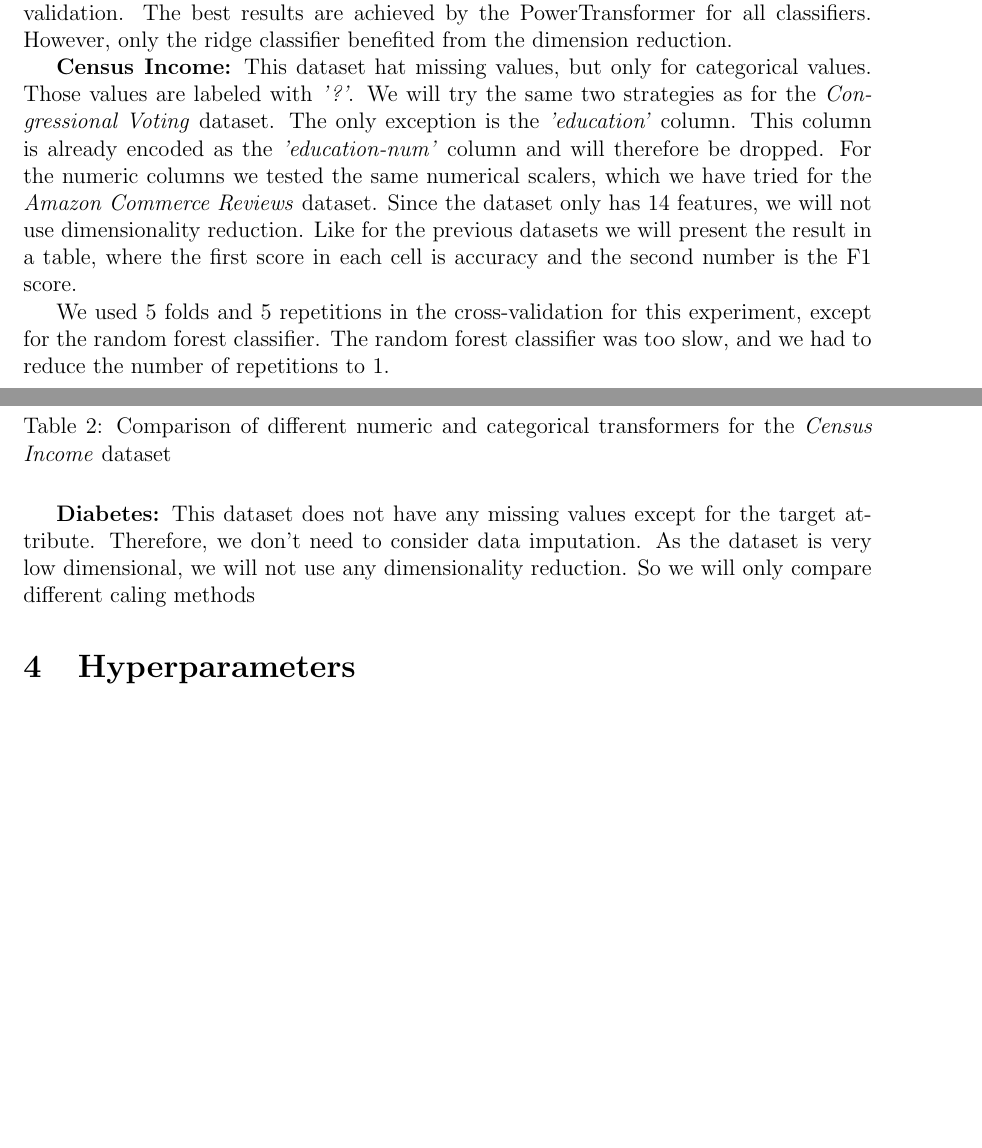
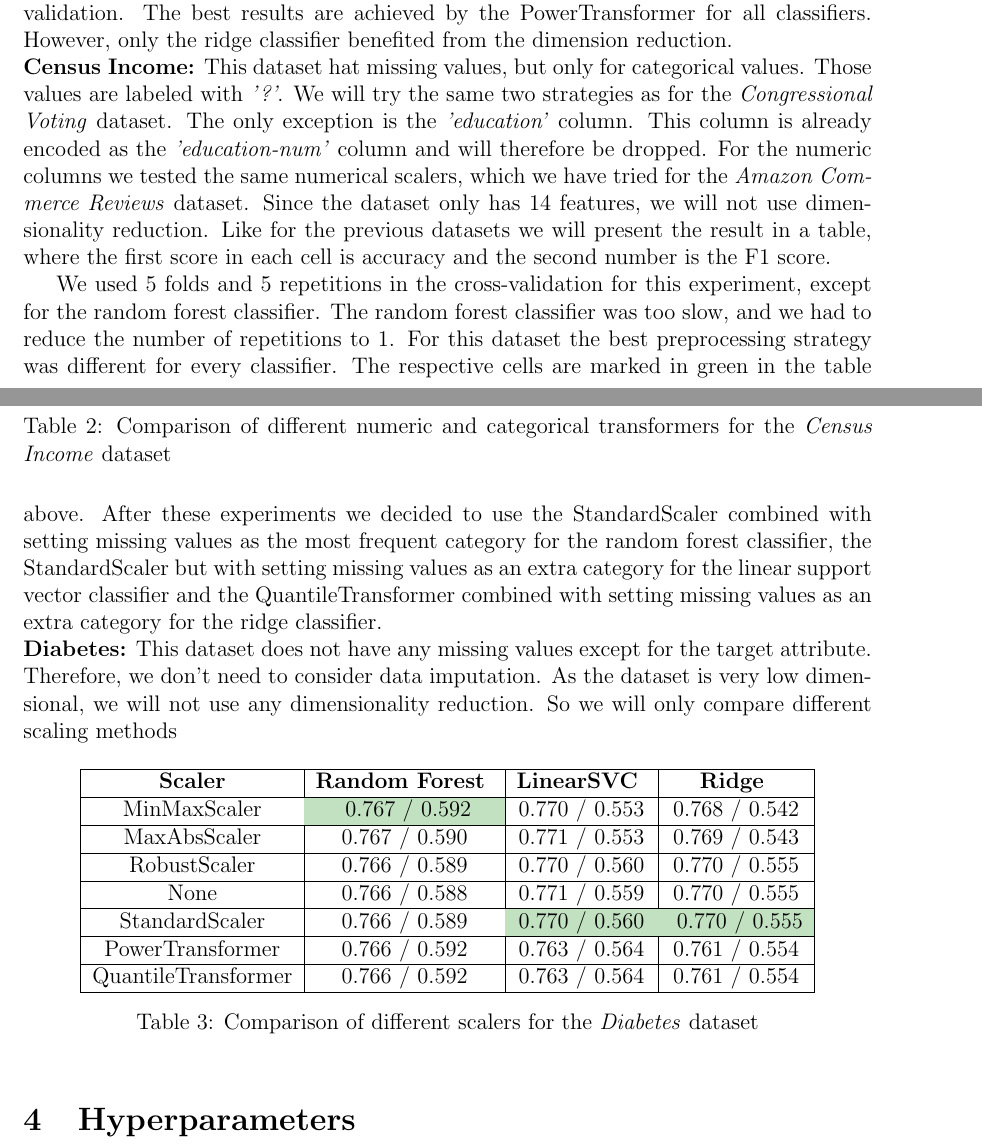
Before and after one commit to floengl/Machine-Learning, a LaTeX problem sheet (Exercise_1/Group28_SichertDadicEngl.tex): two parts of pages 3 and 4 of 5, joined at a grey line, cut so that both start at the same text, the shorter picture padded with empty space. Compiled offline with pdfLaTeX.

Commit message:
change lsvc prepro

```diff
--- a/Exercise_1/Group28_SichertDadicEngl.tex
+++ b/Exercise_1/Group28_SichertDadicEngl.tex
@@ -103,11 +103,8 @@ Again the results are visualized in table~\ref{table:scaling}.
 
 
 In the above Experiment we have used 5 folds and 10 repetitions for the cross-validation. The best results are achieved by the PowerTransformer for all classifiers. However, only the ridge classifier benefited from the
-dimension reduction.
-
-
-
- \textbf{Census Income:} This dataset hat missing values, but only for categorical values.
+dimension reduction.\\
+\textbf{Census Income:} This dataset hat missing values, but only for categorical values.
  Those values are labeled with \textit{'?'}. We will try the same two strategies as for the \textit{Congressional Voting} dataset.
  The only exception is the \textit{'education'} column. This column is already encoded as the
  \textit{'education-num'} column and will therefore be dropped. For the numeric columns
@@ -158,10 +155,39 @@ PowerTransformer & \textit{'?'} is category & 0.852 / 0.666 & 0.846 / 0.645 & 0.
 
 We used 5 folds and 5 repetitions in the cross-validation for this experiment, except for the random forest
 classifier. The random forest classifier was too slow, and we had to reduce the number of repetitions to 1.
-
- \textbf{Diabetes:} This dataset does not have any missing values except for the target attribute. Therefore, we
+For this dataset the best
+preprocessing strategy was different for every classifier. The respective cells are marked in green in the
+table above. After these experiments we decided to use the StandardScaler combined with setting missing
+values as the most frequent category for the random forest classifier, the StandardScaler but with setting
+missing values as an extra category for the linear support vector classifier and the QuantileTransformer
+combined with setting missing values as an extra category for the ridge classifier.\\
+\textbf{Diabetes:} This dataset does not have any missing values except for the target attribute. Therefore, we
  don't need to consider data imputation. As the dataset is very low dimensional, we will not use any dimensionality reduction.
- So we will only compare different caling methods
+ So we will only compare different scaling methods
+ \begin{table}[h!]
+\centering
+\begin{tabular}{|c|c|c|c|}
+\hline
+\textbf{Scaler} & \textbf{Random Forest } & \textbf{LinearSVC } & \textbf{Ridge } \\
+\hline
+MinMaxScaler & \cellcolor[HTML]{C1E1C1} 0.767 / 0.592 & 0.770 / 0.553 & 0.768 / 0.542 \\
+\hline
+MaxAbsScaler & 0.767 / 0.590 & 0.771 / 0.553 & 0.769 / 0.543 \\
+\hline
+RobustScaler & 0.766 / 0.589 & 0.770 / 0.560 & 0.770 / 0.555 \\
+\hline
+None & 0.766 / 0.588 & 0.771 / 0.559 & 0.770 / 0.555 \\
+\hline
+StandardScaler & 0.766 / 0.589 & \cellcolor[HTML]{C1E1C1}0.770 / 0.560 &\cellcolor[HTML]{C1E1C1} 0.770 / 0.555 \\
+\hline
+PowerTransformer & 0.766 / 0.592 & 0.763 / 0.564 & 0.761 / 0.554 \\
+\hline
+QuantileTransformer & 0.766 / 0.592 & 0.763 / 0.564 & 0.761 / 0.554 \\
+\hline
+\end{tabular}
+\caption{Comparison of different scalers for the \textit{Diabetes} dataset}
+\label{table:diabetesscalers}
+\end{table}
 
 
 
```
Also changed, not shown: Exercise_1/Group28_SichertDadicEngl.pdf, 7 other files.
